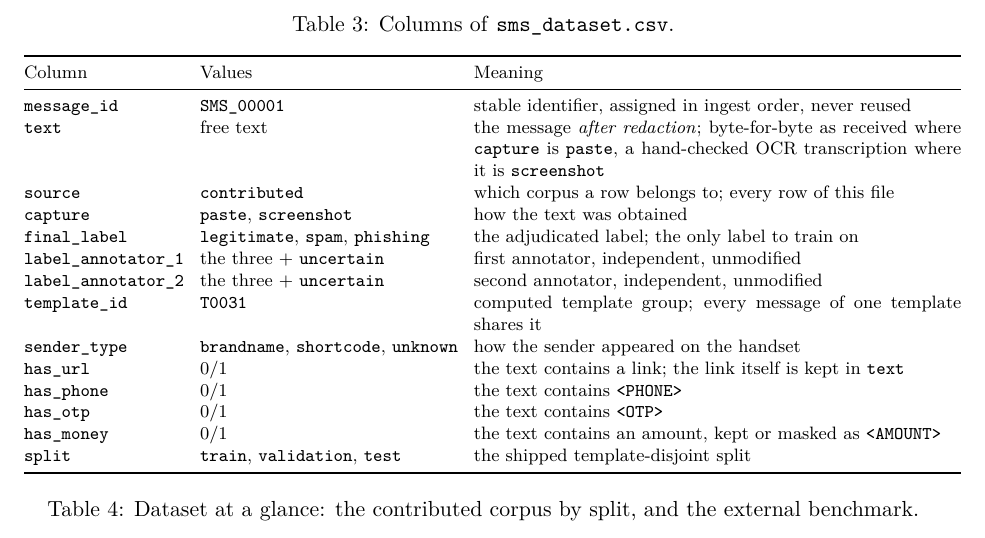
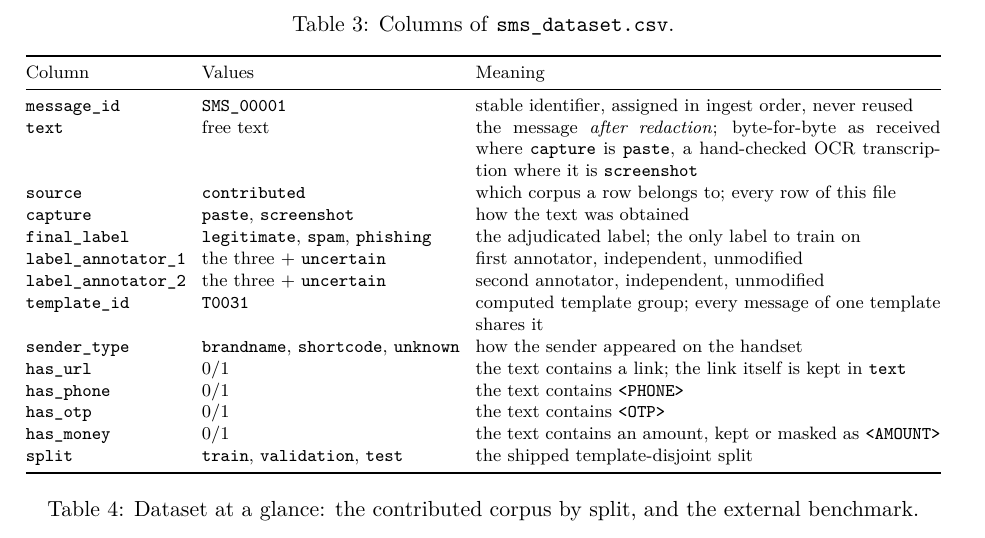
Before and after one commit to vuthainguyen1602/phishvn-sms, a LaTeX paper (paper/main.tex, which reads paper/sections/03_data_description.tex): part of page 4 of 12, cut so that both start at the same text. Compiled offline with pdfLaTeX.

Commit message:
docs(paper): narrow the schema table so it fits the text width

```diff
--- a/paper/sections/03_data_description.tex
+++ b/paper/sections/03_data_description.tex
@@ -32,7 +32,7 @@ One row per message, \FILL{N} rows. Table~\ref{tab:schema} gives the fourteen co
 \setlength{\tabcolsep}{4pt}
 \caption{Columns of \texttt{sms\_dataset.csv}.}
 \label{tab:schema}
-\begin{tabular}{@{}l l p{8.6cm}@{}}
+\begin{tabular}{@{}l l p{8.2cm}@{}}
 \toprule
 Column & Values & Meaning \\
 \midrule
```
